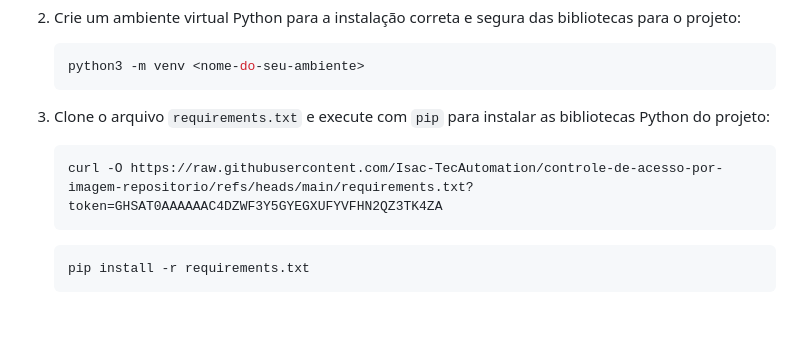
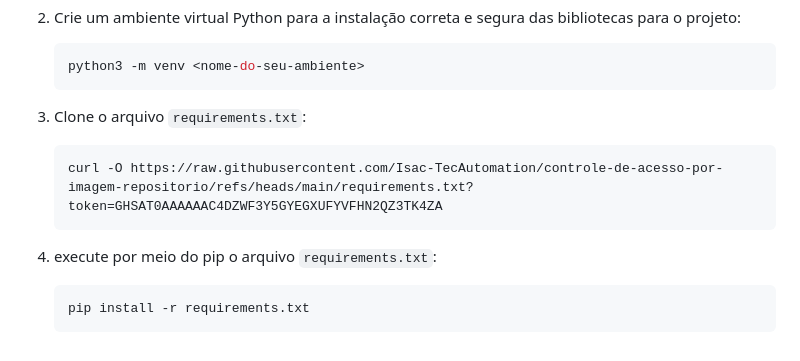
Before and after one commit to Isac-TecAutomation/controle-de-acesso-por-imagem, a Markdown page: README.md, the part around the change. Drawn GitHub-style; blank space fills up the shorter version.

Commit message:
- alteração no README.md

````diff
--- a/README.md
+++ b/README.md
@@ -80,11 +80,15 @@ sudo apt update -y && sudo apt install -y \
    python3 -m venv <nome-do-seu-ambiente>
    ```
 
-3. Clone o arquivo `requirements.txt` e execute com `pip` para instalar as bibliotecas Python do projeto:
+3. Clone o arquivo `requirements.txt`:
 
    ```bash
    curl -O https://raw.githubusercontent.com/Isac-TecAutomation/controle-de-acesso-por-imagem-repositorio/refs/heads/main/requirements.txt?token=GHSAT0AAAAAAC4DZWF3Y5GYEGXUFYVFHN2QZ3TK4ZA
    ```
+
+
+4. execute por meio do pip o arquivo `requirements.txt`:
+
    ```bash
    pip install -r requirements.txt
    ```
````
